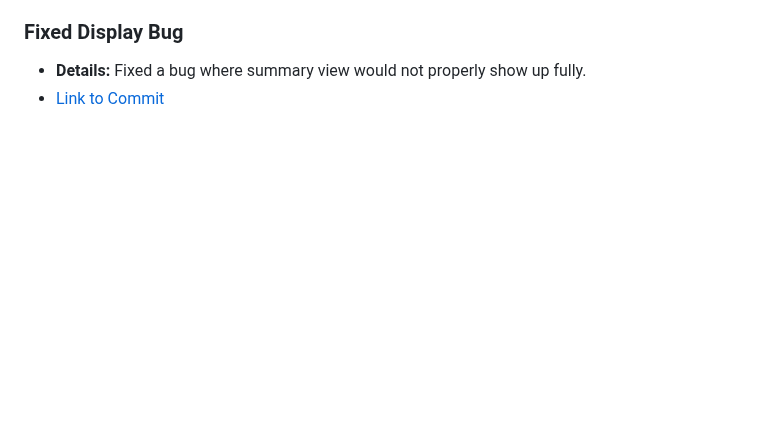
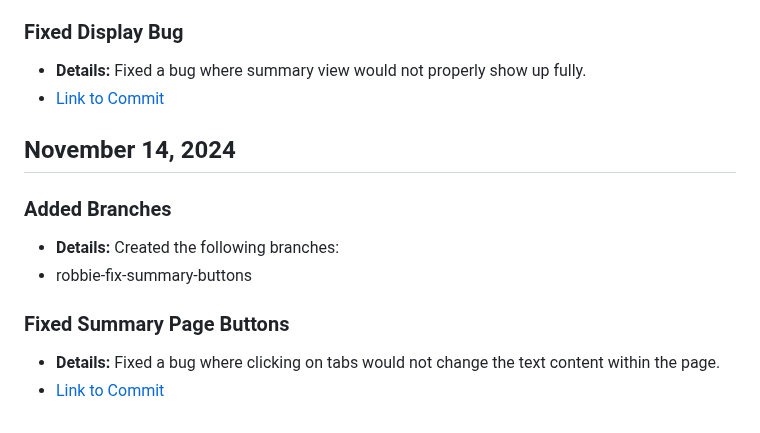
Before and after one commit to rthurston1/Team01-Web-Application-Cherish, a Markdown page: team/reports/robert-thurston.md, the part around the change. Drawn GitHub-style; blank space fills up the shorter version.

Commit message:
Updated reports file

```diff
--- a/team/reports/robert-thurston.md
+++ b/team/reports/robert-thurston.md
@@ -154,3 +154,12 @@
 ### Fixed Display Bug
   - **Details:** Fixed a bug where summary view would not properly show up fully.
   - [Link to Commit](https://github.com/rthurston1/Team01-Web-Application-Concept-Design/commit/)
+
+## November 14, 2024
+### Added Branches
+ - **Details:** Created the following branches:
+  - robbie-fix-summary-buttons
+
+### Fixed Summary Page Buttons
+  - **Details:** Fixed a bug where clicking on tabs would not change the text content within the page.
+  - [Link to Commit](https://github.com/rthurston1/Team01-Web-Application-Concept-Design/commit/)
```
